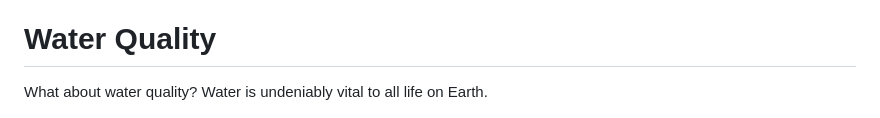
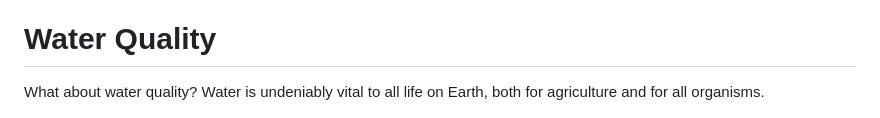
Before and after one commit to sliu750/Data-Visualization-Team-Project, a Markdown page: README.md, the part around the change. Rendered like a GitHub page.

```diff
--- a/README.md
+++ b/README.md
@@ -70,7 +70,7 @@ There are ways to preserve biodiversity through practices such as crop rotation,
 
 # Water Quality
 
-What about water quality? Water is undeniably vital to all life on Earth.
+What about water quality? Water is undeniably vital to all life on Earth, both for agriculture and for all organisms.
 
 ![Agricultural water consumption as proportion of total water usage](water_infograph.png)
 
```
